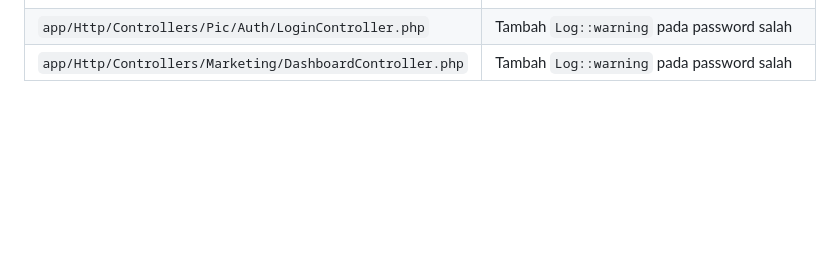
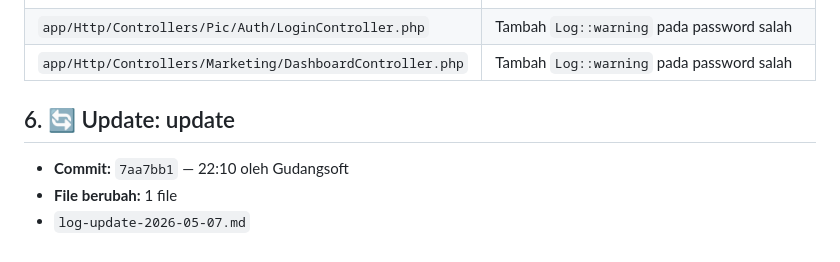
Before and after one commit to Gudangsoft/revana, a Markdown page: log-update-2026-05-07.md, the part around the change. Rendered like a GitHub page; blank space fills up the shorter version.

Commit message:
update terbaru

```diff
--- a/log-update-2026-05-07.md
+++ b/log-update-2026-05-07.md
@@ -153,3 +153,9 @@ Gagal login karena password salah kini juga dicatat di Laravel log (`Log::warnin
 | `routes/web.php` | Tambah `->middleware('throttle:5,1')` ke 2 route login |
 | `app/Http/Controllers/Pic/Auth/LoginController.php` | Tambah `Log::warning` pada password salah |
 | `app/Http/Controllers/Marketing/DashboardController.php` | Tambah `Log::warning` pada password salah |
+
+## 6. 🔄 Update: update
+
+- **Commit:** `7aa7bb1` — 22:10 oleh Gudangsoft
+- **File berubah:** 1 file
+- `log-update-2026-05-07.md`
```
